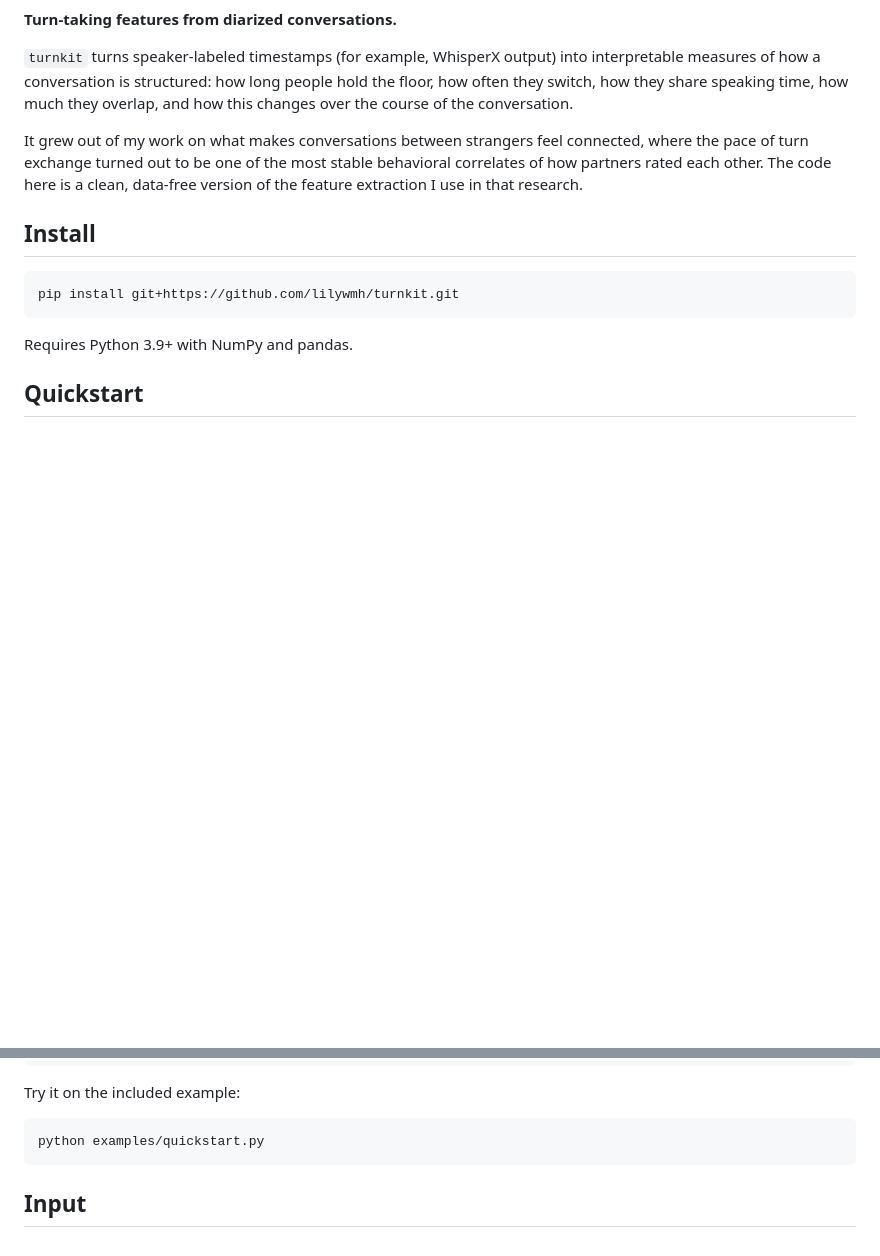
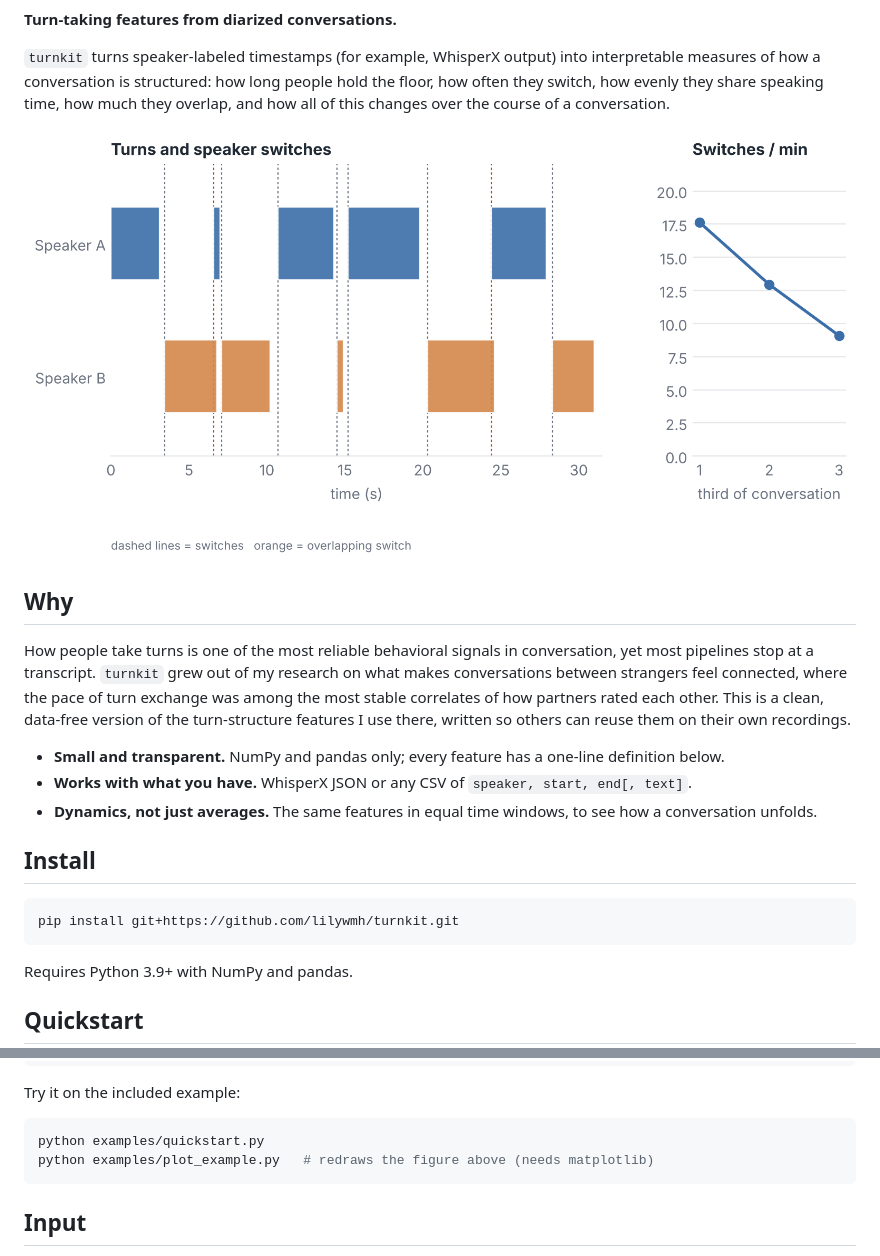
Before and after one commit to lilywmh/turnkit, a Markdown page: README.md, 2 parts joined by grey strips. Rendered like a GitHub page; pictures changed too: docs/example.png (added); blank space fills up the shorter version.

Commit message:
README: badges, example figure, motivation; add CI and figure script

````diff
--- a/README.md
+++ b/README.md
@@ -4,13 +8,23 @@
 
 `turnkit` turns speaker-labeled timestamps (for example, WhisperX output) into
 interpretable measures of how a conversation is structured: how long people
-hold the floor, how often they switch, how they share speaking time, how much
-they overlap, and how this changes over the course of the conversation.
+hold the floor, how often they switch, how evenly they share speaking time, how
+much they overlap, and how all of this changes over the course of a conversation.
 
-It grew out of my work on what makes conversations between strangers feel
-connected, where the pace of turn exchange turned out to be one of the most
-stable behavioral correlates of how partners rated each other. The code here is
-a clean, data-free version of the feature extraction I use in that research.
+![Turns and speaker switches in the example conversation](docs/example.png)
+
+## Why
+
+How people take turns is one of the most reliable behavioral signals in
+conversation, yet most pipelines stop at a transcript. `turnkit` grew out of my
+research on what makes conversations between strangers feel connected, where
+the pace of turn exchange was among the most stable correlates of how partners
+rated each other. This is a clean, data-free version of the turn-structure
+features I use there, written so others can reuse them on their own recordings.
+
+- **Small and transparent.** NumPy and pandas only; every feature has a one-line definition below.
+- **Works with what you have.** WhisperX JSON or any CSV of `speaker, start, end[, text]`.
+- **Dynamics, not just averages.** The same features in equal time windows, to see how a conversation unfolds.
 
 ## Install
 
@@ -45,6 +59,7 @@ Try it on the included example:
 
 ```bash
 python examples/quickstart.py
+python examples/plot_example.py   # redraws the figure above (needs matplotlib)
 ```
 
 ## Input
````
Also changed, not shown: other parts of README.md (+4 -0 lines), 2 other files.
